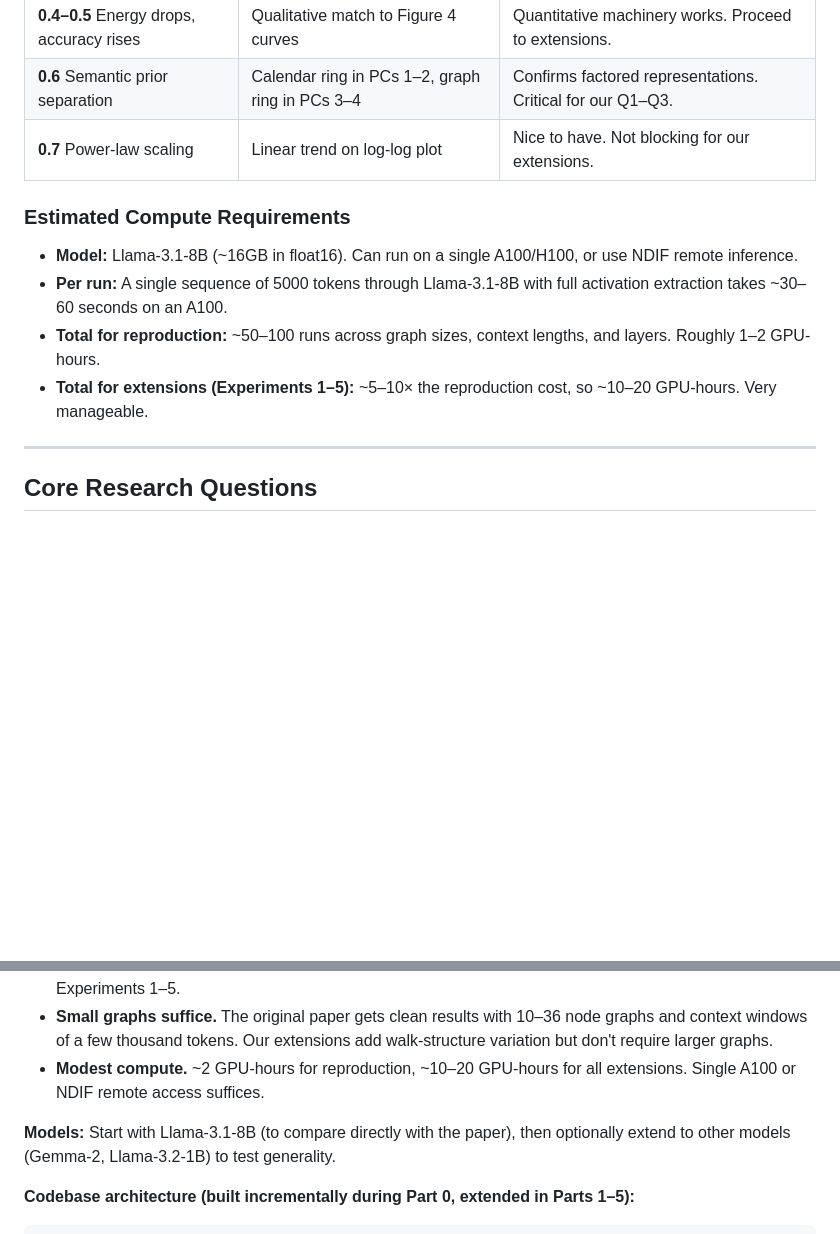
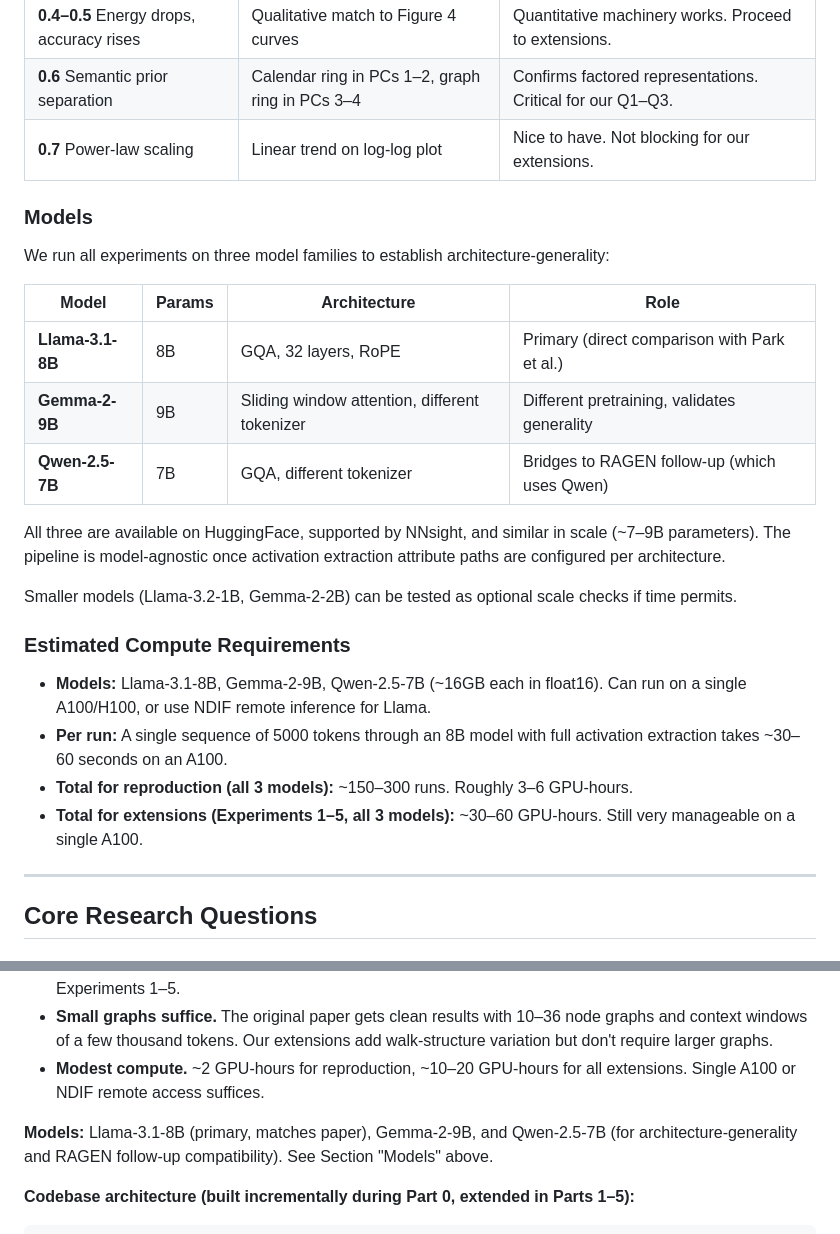
Before and after one commit to simon-benigeri/structured_walks, a Markdown page: research_plan.md, 2 parts joined by grey strips. GitHub-like rendering; blank space fills up the shorter version.

Commit message:
update plan and requirements

```diff
--- a/research_plan.md
+++ b/research_plan.md
@@ -150,12 +150,26 @@ $$E_\mathcal{G}(\mathbf{H}) = \sum_{i,j} A_{i,j} \| \mathbf{h}_i - \mathbf{h}_j
 | **0.6** Semantic prior separation | Calendar ring in PCs 1–2, graph ring in PCs 3–4 | Confirms factored representations. Critical for our Q1–Q3. |
 | **0.7** Power-law scaling | Linear trend on log-log plot | Nice to have. Not blocking for our extensions. |
 
+### Models
+
+We run all experiments on three model families to establish architecture-generality:
+
+| Model | Params | Architecture | Role |
+|---|---|---|---|
+| **Llama-3.1-8B** | 8B | GQA, 32 layers, RoPE | Primary (direct comparison with Park et al.) |
+| **Gemma-2-9B** | 9B | Sliding window attention, different tokenizer | Different pretraining, validates generality |
+| **Qwen-2.5-7B** | 7B | GQA, different tokenizer | Bridges to RAGEN follow-up (which uses Qwen) |
+
+All three are available on HuggingFace, supported by NNsight, and similar in scale (~7–9B parameters). The pipeline is model-agnostic once activation extraction attribute paths are configured per architecture.
+
+Smaller models (Llama-3.2-1B, Gemma-2-2B) can be tested as optional scale checks if time permits.
+
 ### Estimated Compute Requirements
 
-- **Model:** Llama-3.1-8B (~16GB in float16). Can run on a single A100/H100, or use NDIF remote inference.
-- **Per run:** A single sequence of 5000 tokens through Llama-3.1-8B with full activation extraction takes ~30–60 seconds on an A100.
-- **Total for reproduction:** ~50–100 runs across graph sizes, context lengths, and layers. Roughly 1–2 GPU-hours.
-- **Total for extensions (Experiments 1–5):** ~5–10× the reproduction cost, so ~10–20 GPU-hours. Very manageable.
+- **Models:** Llama-3.1-8B, Gemma-2-9B, Qwen-2.5-7B (~16GB each in float16). Can run on a single A100/H100, or use NDIF remote inference for Llama.
+- **Per run:** A single sequence of 5000 tokens through an 8B model with full activation extraction takes ~30–60 seconds on an A100.
+- **Total for reproduction (all 3 models):** ~150–300 runs. Roughly 3–6 GPU-hours.
+- **Total for extensions (Experiments 1–5, all 3 models):** ~30–60 GPU-hours. Still very manageable on a single A100.
 
 ---
 
@@ -275,7 +289,7 @@ For each combination, measure the context length required to reach the accuracy
 - **Small graphs suffice.** The original paper gets clean results with 10–36 node graphs and context windows of a few thousand tokens. Our extensions add walk-structure variation but don't require larger graphs.
 - **Modest compute.** ~2 GPU-hours for reproduction, ~10–20 GPU-hours for all extensions. Single A100 or NDIF remote access suffices.
 
-**Models:** Start with Llama-3.1-8B (to compare directly with the paper), then optionally extend to other models (Gemma-2, Llama-3.2-1B) to test generality.
+**Models:** Llama-3.1-8B (primary, matches paper), Gemma-2-9B, and Qwen-2.5-7B (for architecture-generality and RAGEN follow-up compatibility). See Section "Models" above.
 
 **Codebase architecture (built incrementally during Part 0, extended in Parts 1–5):**
 
```
Also changed, not shown: REQUIREMENTS.md (+23 -6 lines).
